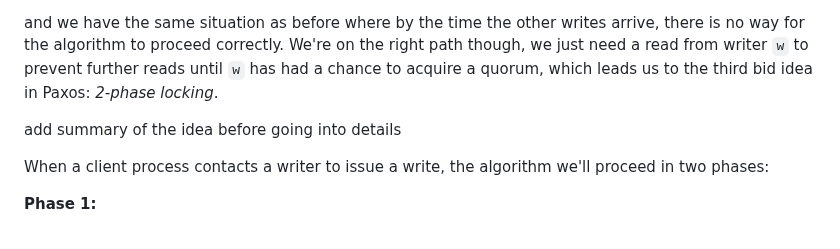
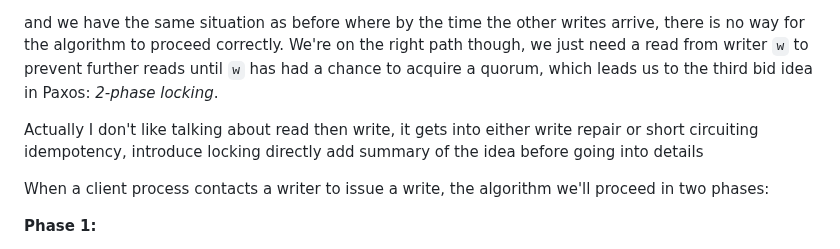
Before and after one commit to SystemFw/blog, a Markdown page: content/staging/paxos-failures.md, the part around the change. Drawn GitHub-style.

Commit message:
Plan for 2pl

```diff
--- a/content/staging/paxos-failures.md
+++ b/content/staging/paxos-failures.md
@@ -367,6 +367,7 @@ We're on the right path though, we just need a read from writer `w` to
 prevent further reads until `w` has had a chance to acquire a quorum,
 which leads us to the third bid idea in Paxos: _2-phase locking_.
 
+Actually I don't like talking about read then write, it gets into either write repair or short circuiting idempotency, introduce locking directly
 add summary of the idea before going into details
 
 When a client process contacts a writer to issue a write, the
```
